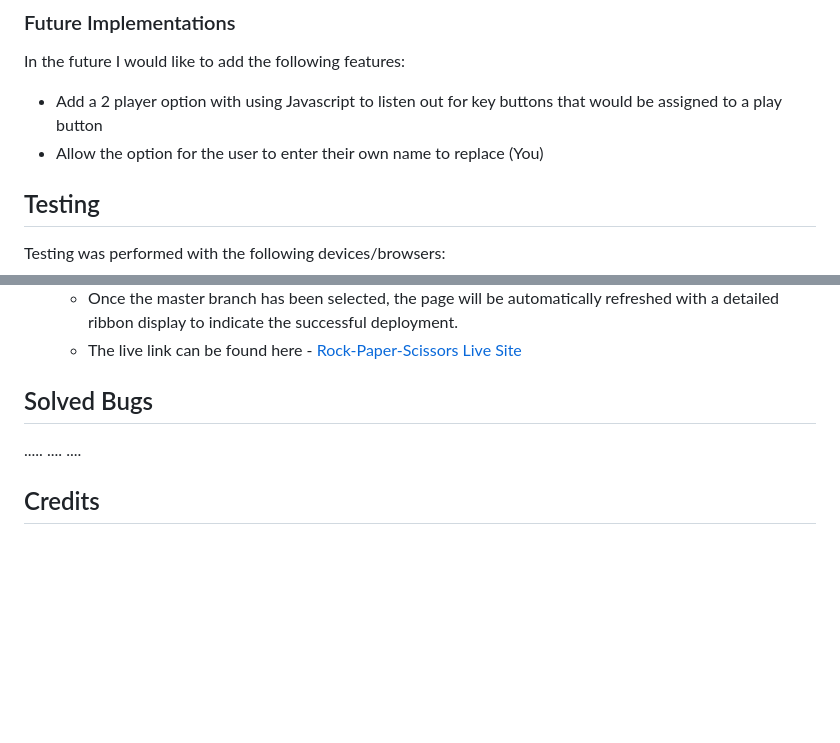
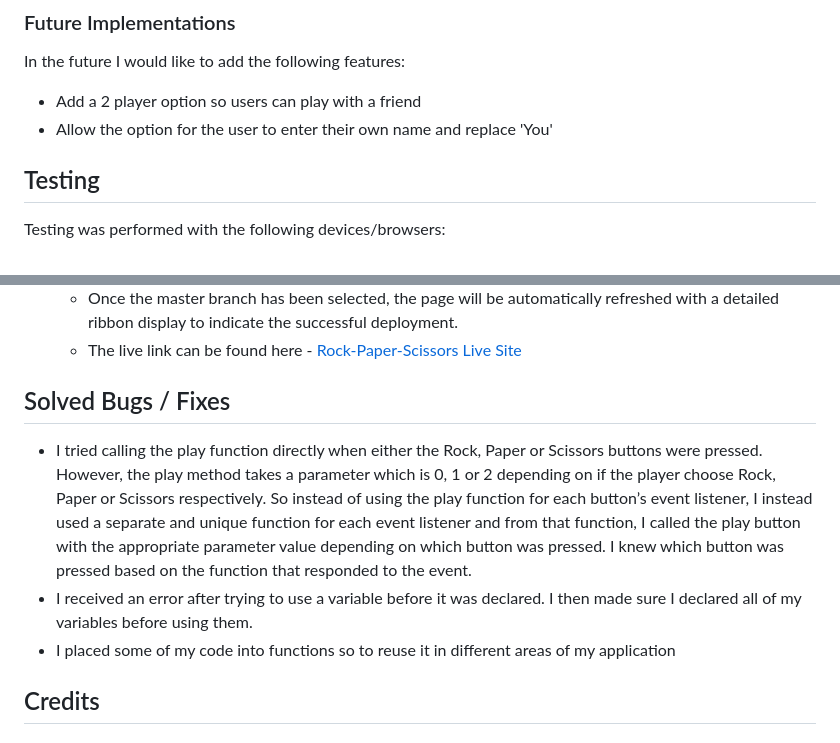
Before and after one commit to AyishaSandiford/rock-paper-scissors-pp2, a Markdown page: README.md, 2 parts joined by grey strips. Drawn GitHub-style; blank space fills up the shorter version.

Commit message:
Added Bugs and Fixes notes to Readme file

```diff
--- a/README.md
+++ b/README.md
@@ -111,8 +111,8 @@ Google Dev Tools - To help with responsive design and troubleshooting.
 ### Future Implementations
 In the future I would like to add the following features:
 
-- Add a 2 player option with using Javascript to listen out for key buttons that would be assigned to a play button
-- Allow the option for the user to enter their own name to replace (You)
+- Add a 2 player option so users can play with a friend
+- Allow the option for the user to enter their own name and replace 'You'
 
 ## Testing
 
@@ -143,10 +143,15 @@ simulate the display on other devices and test the responsiveness of the site.
     - The live link can be found here - [Rock-Paper-Scissors Live Site]()
 
 
-## Solved Bugs
-.....
-....
-....
+## Solved Bugs / Fixes
+- I tried calling the play function directly when either the Rock, Paper or Scissors buttons were pressed.
+However, the play method takes a parameter which is 0, 1 or 2 depending on if the player choose Rock, Paper or Scissors respectively.
+So instead of using the play function for each button’s event listener, I instead used a separate and unique function for each
+event listener and from that function, I called the play button with the appropriate parameter value depending on which button was pressed.
+I knew which button was pressed based on the function that responded to the event.
+- I received an error after trying to use a variable before it was declared. I then made sure I declared all of my variables before using them.
+- I placed some of my code into functions so to reuse it in different areas of my application
+
 
 ## Credits
 
```
